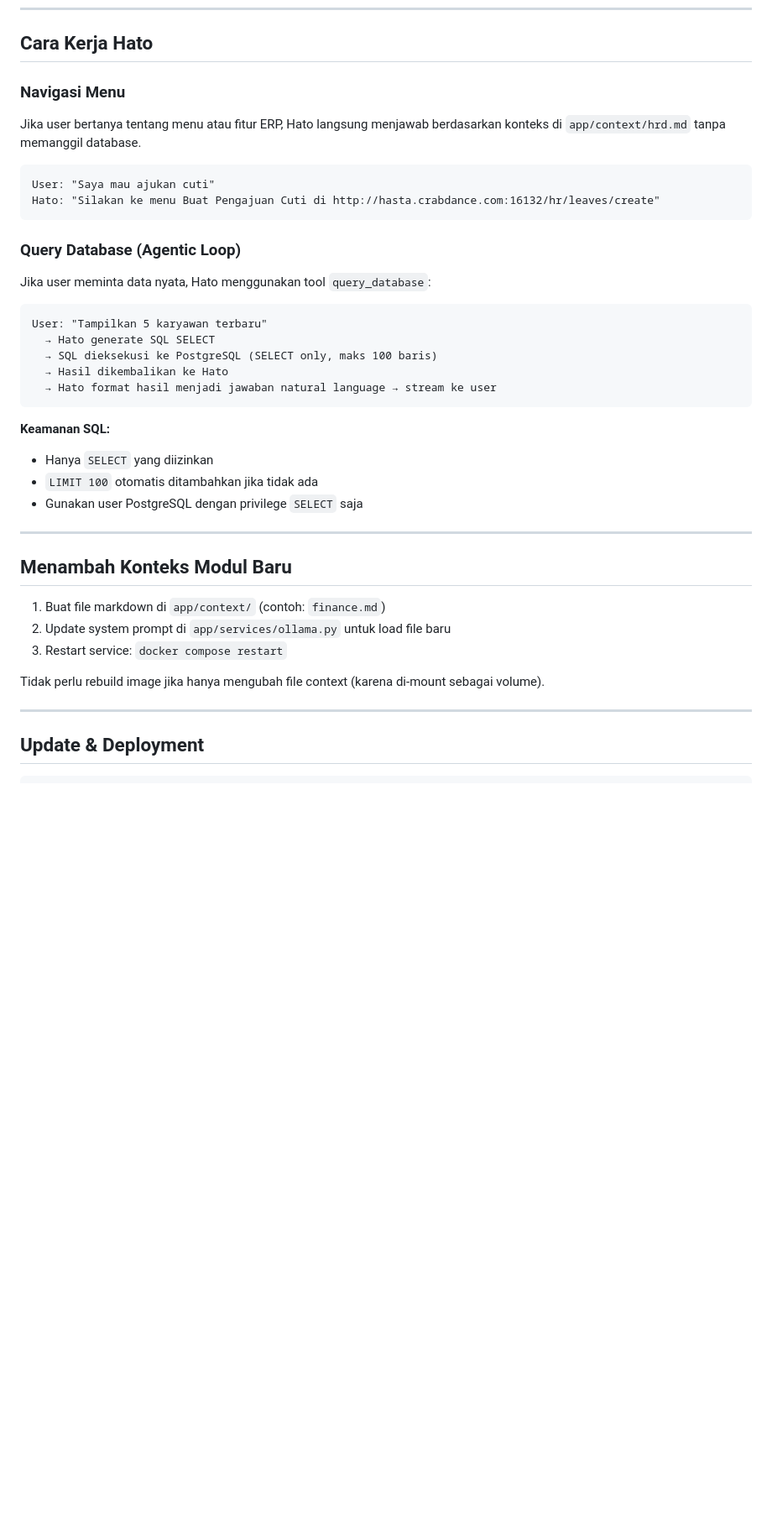
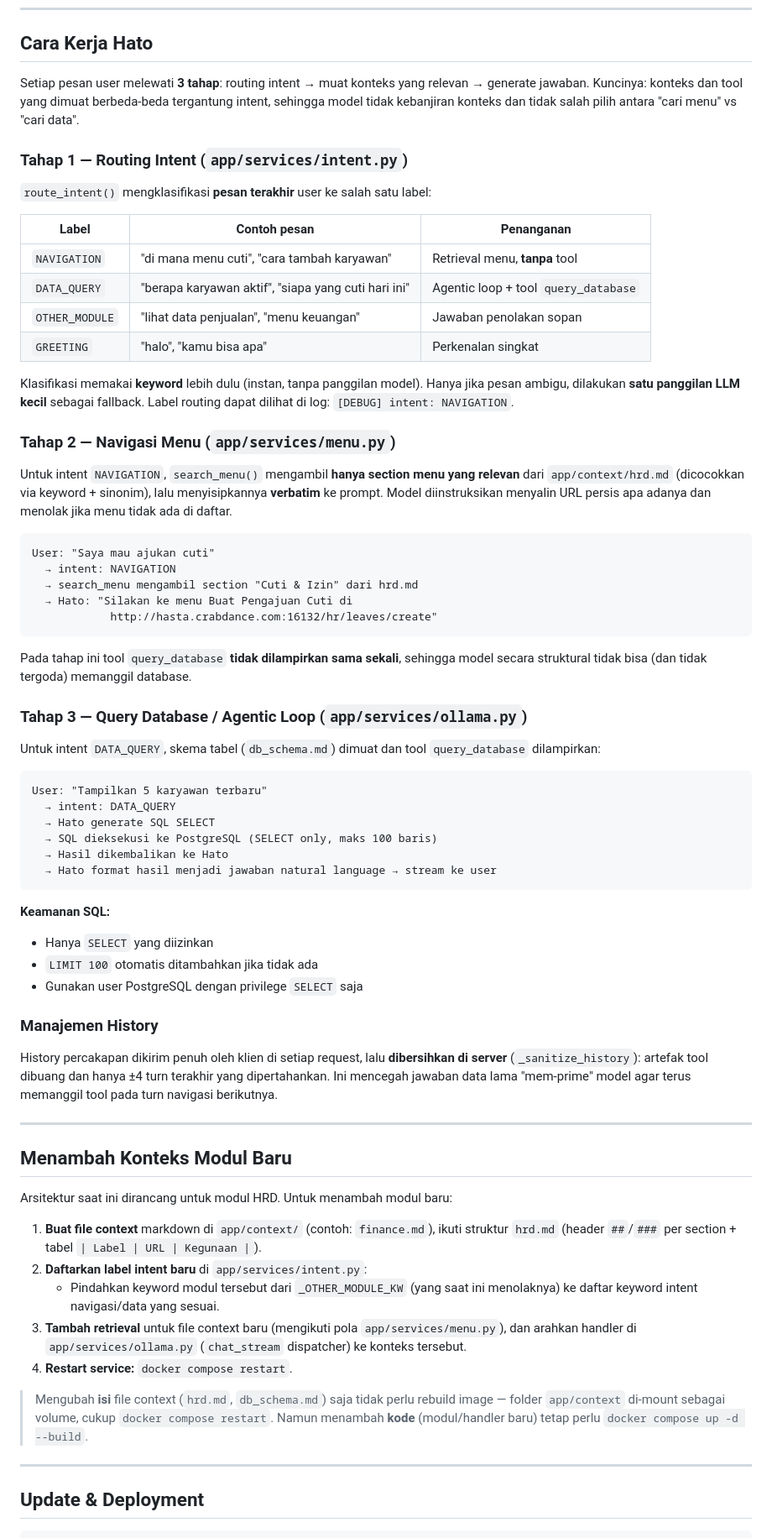
Before and after one commit to ysbpdev-byte/python, a Markdown page: chatbot-erp/README.md, the part around one of its changes. Shown at 84% size. Drawn GitHub-style; blank space fills up the shorter version.

Commit message:
docs chatbot erp

````diff
--- a/chatbot-erp/README.md
+++ b/chatbot-erp/README.md
@@ -136,19 +158,52 @@ Chat UI untuk testing langsung via browser.
 
 ## Cara Kerja Hato
 
-### Navigasi Menu
-Jika user bertanya tentang menu atau fitur ERP, Hato langsung menjawab berdasarkan konteks di `app/context/hrd.md` tanpa memanggil database.
+Setiap pesan user melewati **3 tahap**: routing intent → muat konteks yang
+relevan → generate jawaban. Kuncinya: konteks dan tool yang dimuat berbeda-beda
+tergantung intent, sehingga model tidak kebanjiran konteks dan tidak salah pilih
+antara "cari menu" vs "cari data".
+
+### Tahap 1 — Routing Intent (`app/services/intent.py`)
+
+`route_intent()` mengklasifikasi **pesan terakhir** user ke salah satu label:
+
+| Label | Contoh pesan | Penanganan |
+|---|---|---|
+| `NAVIGATION` | "di mana menu cuti", "cara tambah karyawan" | Retrieval menu, **tanpa** tool |
+| `DATA_QUERY` | "berapa karyawan aktif", "siapa yang cuti hari ini" | Agentic loop + tool `query_database` |
+| `OTHER_MODULE` | "lihat data penjualan", "menu keuangan" | Jawaban penolakan sopan |
+| `GREETING` | "halo", "kamu bisa apa" | Perkenalan singkat |
+
+Klasifikasi memakai **keyword** lebih dulu (instan, tanpa panggilan model). Hanya
+jika pesan ambigu, dilakukan **satu panggilan LLM kecil** sebagai fallback.
+Label routing dapat dilihat di log: `[DEBUG] intent: NAVIGATION`.
+
+### Tahap 2 — Navigasi Menu (`app/services/menu.py`)
+
+Untuk intent `NAVIGATION`, `search_menu()` mengambil **hanya section menu yang
+relevan** dari `app/context/hrd.md` (dicocokkan via keyword + sinonim), lalu
+menyisipkannya **verbatim** ke prompt. Model diinstruksikan menyalin URL persis
+apa adanya dan menolak jika menu tidak ada di daftar.
 
 ```
 User: "Saya mau ajukan cuti"
-Hato: "Silakan ke menu Buat Pengajuan Cuti di http://hasta.crabdance.com:16132/hr/leaves/create"
+  → intent: NAVIGATION
+  → search_menu mengambil section "Cuti & Izin" dari hrd.md
+  → Hato: "Silakan ke menu Buat Pengajuan Cuti di
+            http://hasta.crabdance.com:16132/hr/leaves/create"
 ```
 
-### Query Database (Agentic Loop)
-Jika user meminta data nyata, Hato menggunakan tool `query_database`:
+Pada tahap ini tool `query_database` **tidak dilampirkan sama sekali**, sehingga
+model secara struktural tidak bisa (dan tidak tergoda) memanggil database.
+
+### Tahap 3 — Query Database / Agentic Loop (`app/services/ollama.py`)
+
+Untuk intent `DATA_QUERY`, skema tabel (`db_schema.md`) dimuat dan tool
+`query_database` dilampirkan:
 
 ```
 User: "Tampilkan 5 karyawan terbaru"
+  → intent: DATA_QUERY
   → Hato generate SQL SELECT
   → SQL dieksekusi ke PostgreSQL (SELECT only, maks 100 baris)
   → Hasil dikembalikan ke Hato
@@ -160,15 +215,34 @@ User: "Tampilkan 5 karyawan terbaru"
 - `LIMIT 100` otomatis ditambahkan jika tidak ada
 - Gunakan user PostgreSQL dengan privilege `SELECT` saja
 
+### Manajemen History
+
+History percakapan dikirim penuh oleh klien di setiap request, lalu
+**dibersihkan di server** (`_sanitize_history`): artefak tool dibuang dan hanya
+±4 turn terakhir yang dipertahankan. Ini mencegah jawaban data lama "mem-prime"
+model agar terus memanggil tool pada turn navigasi berikutnya.
+
 ---
 
 ## Menambah Konteks Modul Baru
 
-1. Buat file markdown di `app/context/` (contoh: `finance.md`)
-2. Update system prompt di `app/services/ollama.py` untuk load file baru
-3. Restart service: `docker compose restart`
+Arsitektur saat ini dirancang untuk modul HRD. Untuk menambah modul baru:
 
-Tidak perlu rebuild image jika hanya mengubah file context (karena di-mount sebagai volume).
+1. **Buat file context** markdown di `app/context/` (contoh: `finance.md`),
+   ikuti struktur `hrd.md` (header `##`/`###` per section + tabel
+   `| Label | URL | Kegunaan |`).
+2. **Daftarkan label intent baru** di `app/services/intent.py`:
+   - Pindahkan keyword modul tersebut dari `_OTHER_MODULE_KW` (yang saat ini
+     menolaknya) ke daftar keyword intent navigasi/data yang sesuai.
+3. **Tambah retrieval** untuk file context baru (mengikuti pola `app/services/menu.py`),
+   dan arahkan handler di `app/services/ollama.py` (`chat_stream` dispatcher) ke
+   konteks tersebut.
+4. **Restart service:** `docker compose restart`.
+
+> Mengubah **isi** file context (`hrd.md`, `db_schema.md`) saja tidak perlu
+> rebuild image — folder `app/context` di-mount sebagai volume, cukup
+> `docker compose restart`. Namun menambah **kode** (modul/handler baru) tetap
+> perlu `docker compose up -d --build`.
 
 ---
 
````
Also changed, not shown: other parts of chatbot-erp/README.md (+28 -6 lines).
